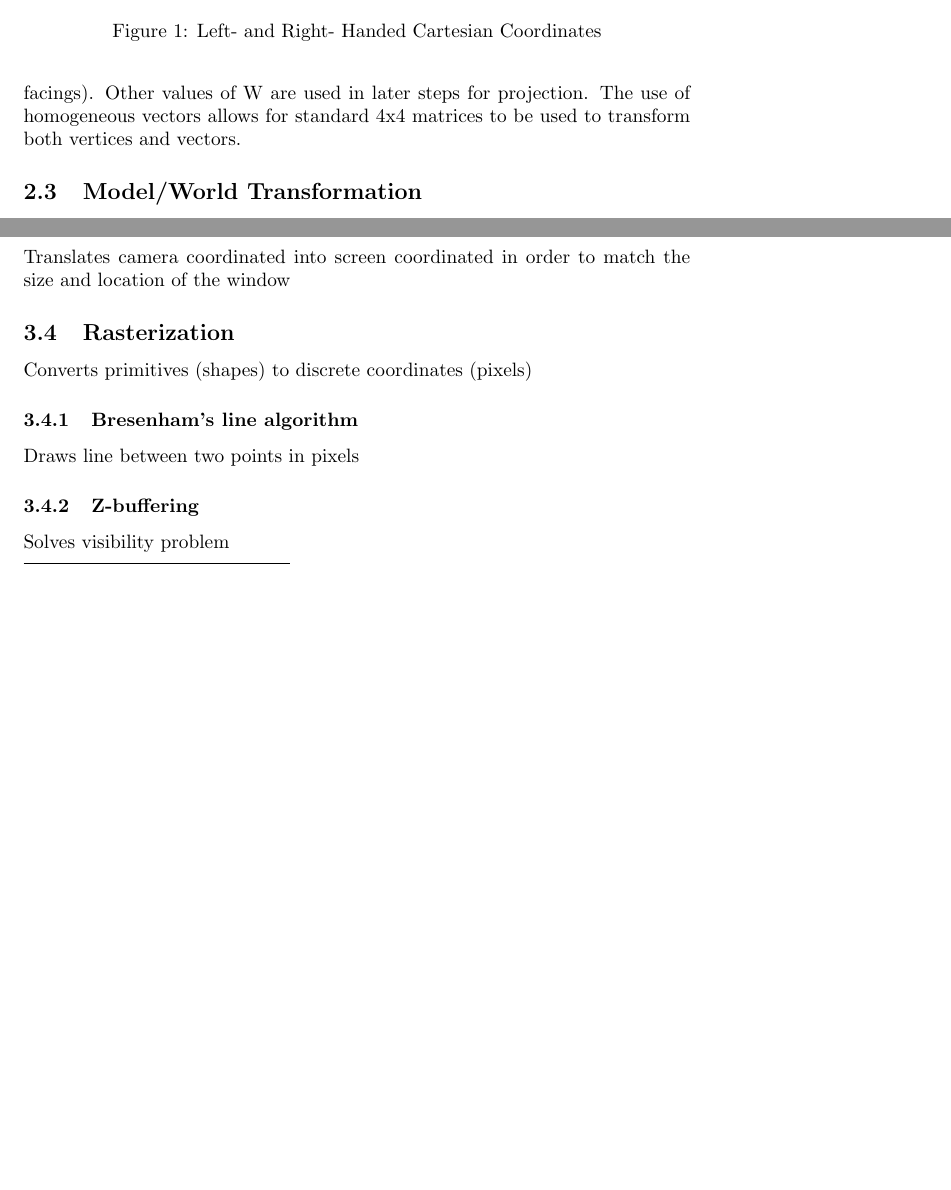
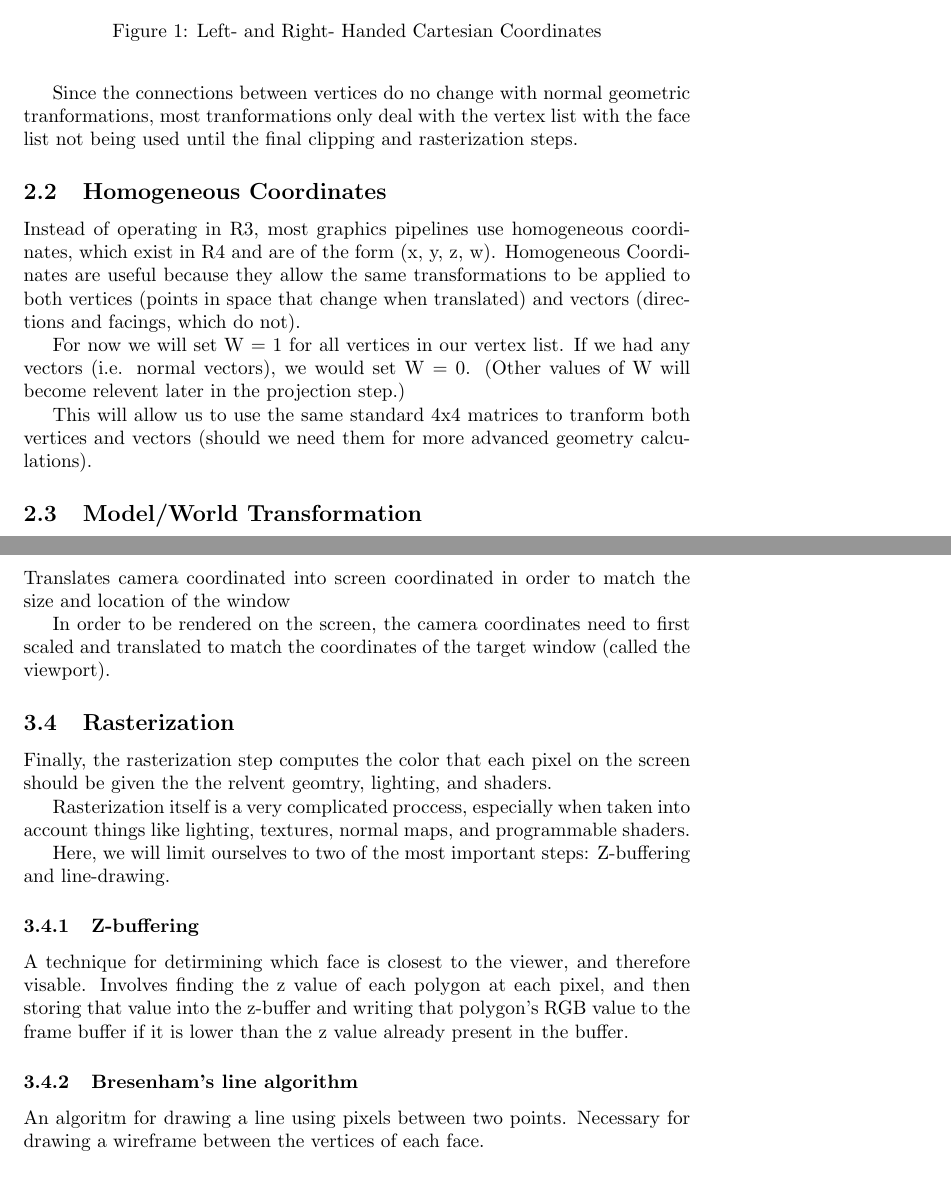
Before and after one commit to ekelseya/PipelinePresentation, a LaTeX paper (Pipeline.tex): two parts of pages 2 and 5 of 7 before the commit and two parts of pages 2 and 7 of 7 after it, joined at a grey line, cut so that both start at the same text, the shorter picture padded with empty space. Compiled offline with pdfLaTeX.

Commit message:
Started fleshing out mesh and rasterization sections.

```diff
--- a/Pipeline.tex
+++ b/Pipeline.tex
@@ -26,6 +31,11 @@ List of vertices (points in 3D space), with each vertex being defined by its x,
+Since the connections between vertices do no change with normal geometric tranformations, most tranformations only deal with the vertex list with the face list not being used until the final clipping and rasterization steps.
 
 \subsection{Homogeneous Coordinates}
-Imagine a 2D projector. The X and Y values are easy to see, but what happens to the image as you move the projector closer or further away from the screen? The image is scaled up or down. This is the W value in homogeneous coordinates.\footnote[1]{https://www.tomdalling.com/blog/modern-opengl/explaining-homogenous-coordinates-and-projective-geometry/} All vertices and vectors are in homogenous (x, y, z, w) form. At this time, W = 1 for vertices (points in space) and W = 0 for vectors (directions and facings). Other values of W are used in later steps for projection. The use of homogeneous vectors allows for standard 4x4 matrices to be used to transform both vertices and vectors.
+Instead of operating in R3, most graphics pipelines use homogeneous coordinates, which exist in R4 and are of the form (x, y, z, w). Homogeneous Coordinates are useful because they allow the same transformations to be applied to both vertices (points in space that change when translated) and vectors (directions and facings, which do not).
+
+For now we will set W = 1 for all vertices in our vertex list. If we had any vectors (i.e. normal vectors), we would set W = 0. (Other values of W will become relevent later in the projection step.)
+
+This will allow us to use the same standard 4x4 matrices to tranform both vertices and vectors (should we need them for more advanced geometry calculations).
 
 \subsection{Model/World Transformation}
 \subsubsection{World Coordinate System}
@@ -173,14 +183,21 @@ Objects that intersect the edges of the frustrum must be clipped. Line clipping
 \subsection{Window-Viewport Transformation}
 Translates camera coordinated into screen coordinated in order to match the size and location of the window
 
+In order to be rendered on the screen, the camera coordinates need to first scaled and translated to match the coordinates of the target window (called the viewport).
+
 \subsection{Rasterization}
-Converts primitives (shapes) to discrete coordinates (pixels)
+Finally, the rasterization step computes the color that each pixel on the screen should be given the the relvent geomtry, lighting, and shaders.
+
+Rasterization itself is a very complicated proccess, especially when taken into account things like lighting, textures, normal maps, and programmable shaders.
+
+Here, we will limit ourselves to two of the most important steps: Z-buffering and line-drawing.
+
+\subsubsection{Z-buffering}
+A technique for detirmining which face is closest to the viewer, and therefore visable. Involves finding the z value of each polygon at each pixel, and then storing that value into the z-buffer and writing that polygon's RGB value to the frame buffer if it is lower than the z value already present in the buffer.
 
 \subsubsection{Bresenham's line algorithm}
-Draws line between two points in pixels
+An algoritm for drawing a line using pixels between two points. Necessary for drawing a wireframe between the vertices of each face.
 
-\subsubsection{Z-buffering}
-Solves visibility problem
 \section{Conclusion}
 Write your conclusion here.
 
```
Also changed, not shown: Pipeline.tex (11 more changed lines).
